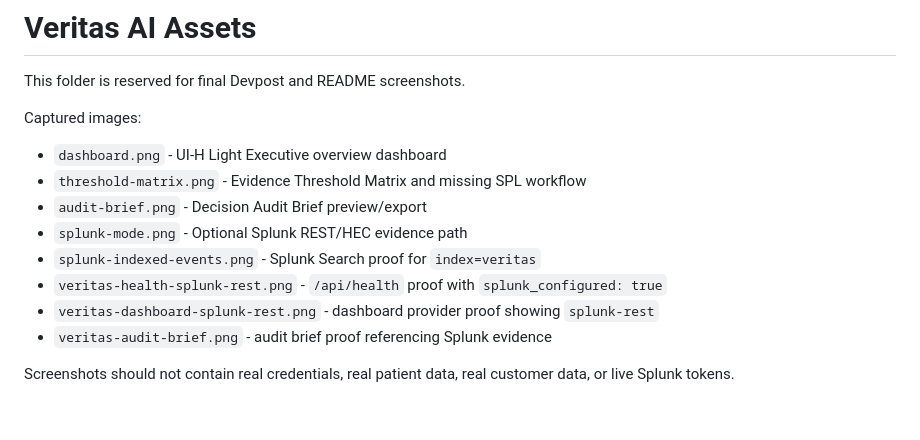
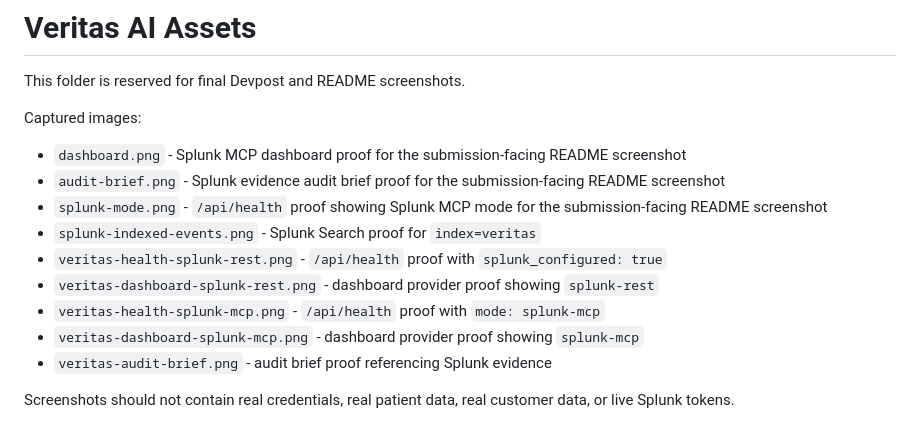
Before and after one commit to cyberrockng/splunk-veritas-ai, a Markdown page: assets/README.md, the part around the change. Drawn GitHub-style.

Commit message:
Replace stale screenshots with Splunk proof assets

```diff
--- a/assets/README.md
+++ b/assets/README.md
@@ -4,13 +4,14 @@ This folder is reserved for final Devpost and README screenshots.
 
 Captured images:
 
-- `dashboard.png` - UI-H Light Executive overview dashboard
-- `threshold-matrix.png` - Evidence Threshold Matrix and missing SPL workflow
-- `audit-brief.png` - Decision Audit Brief preview/export
-- `splunk-mode.png` - Optional Splunk REST/HEC evidence path
+- `dashboard.png` - Splunk MCP dashboard proof for the submission-facing README screenshot
+- `audit-brief.png` - Splunk evidence audit brief proof for the submission-facing README screenshot
+- `splunk-mode.png` - `/api/health` proof showing Splunk MCP mode for the submission-facing README screenshot
 - `splunk-indexed-events.png` - Splunk Search proof for `index=veritas`
 - `veritas-health-splunk-rest.png` - `/api/health` proof with `splunk_configured: true`
 - `veritas-dashboard-splunk-rest.png` - dashboard provider proof showing `splunk-rest`
+- `veritas-health-splunk-mcp.png` - `/api/health` proof with `mode: splunk-mcp`
+- `veritas-dashboard-splunk-mcp.png` - dashboard provider proof showing `splunk-mcp`
 - `veritas-audit-brief.png` - audit brief proof referencing Splunk evidence
 
 Screenshots should not contain real credentials, real patient data, real customer data, or live Splunk tokens.
```
Also changed, not shown: README.md (+1 -5 lines), assets/audit-brief.png, assets/dashboard.png, assets/decision-readiness-strip.png (deleted), assets/evidence-threshold-matrix.png (deleted), assets/splunk-mode.png, assets/threshold-matrix.png (deleted), 1 other file.
